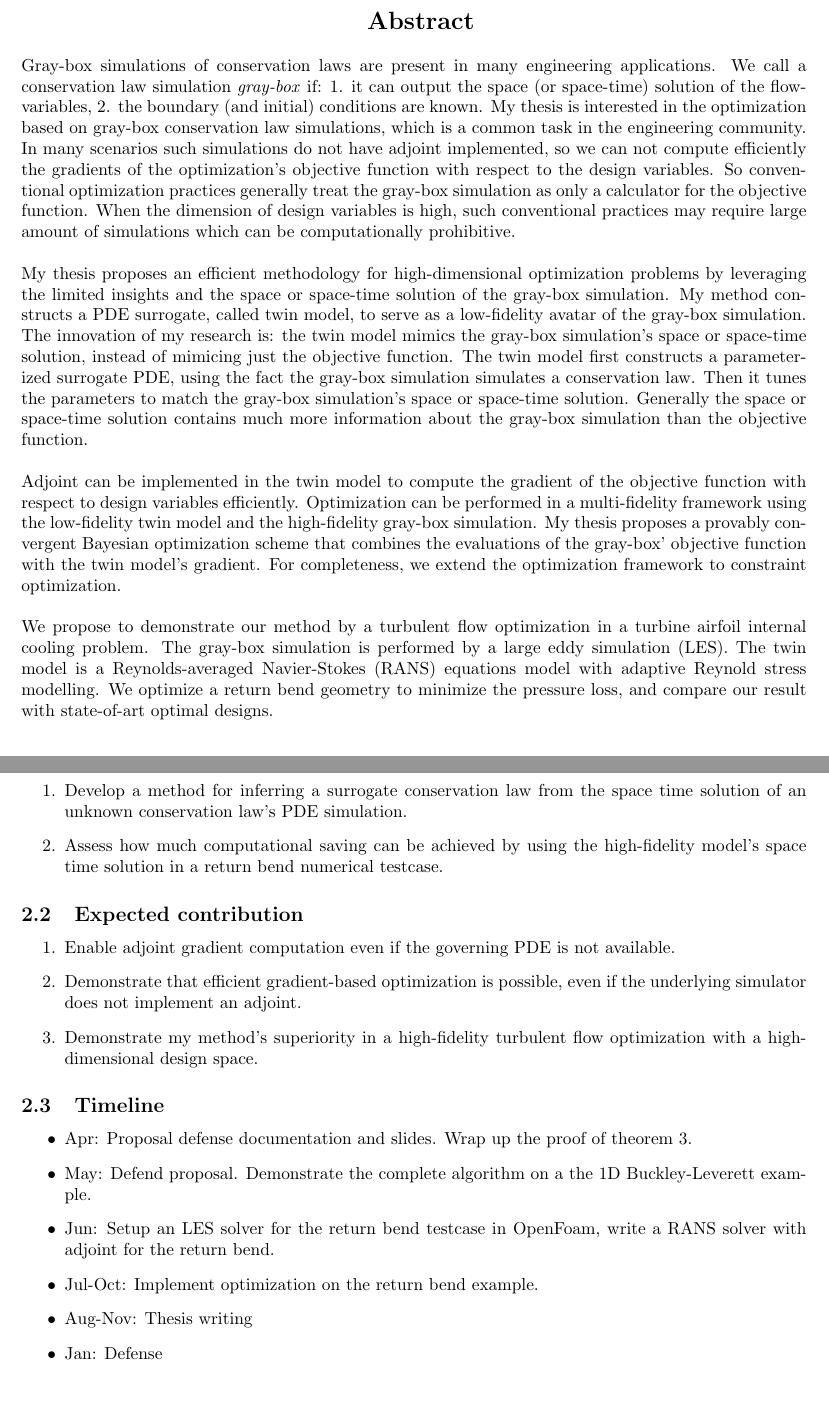
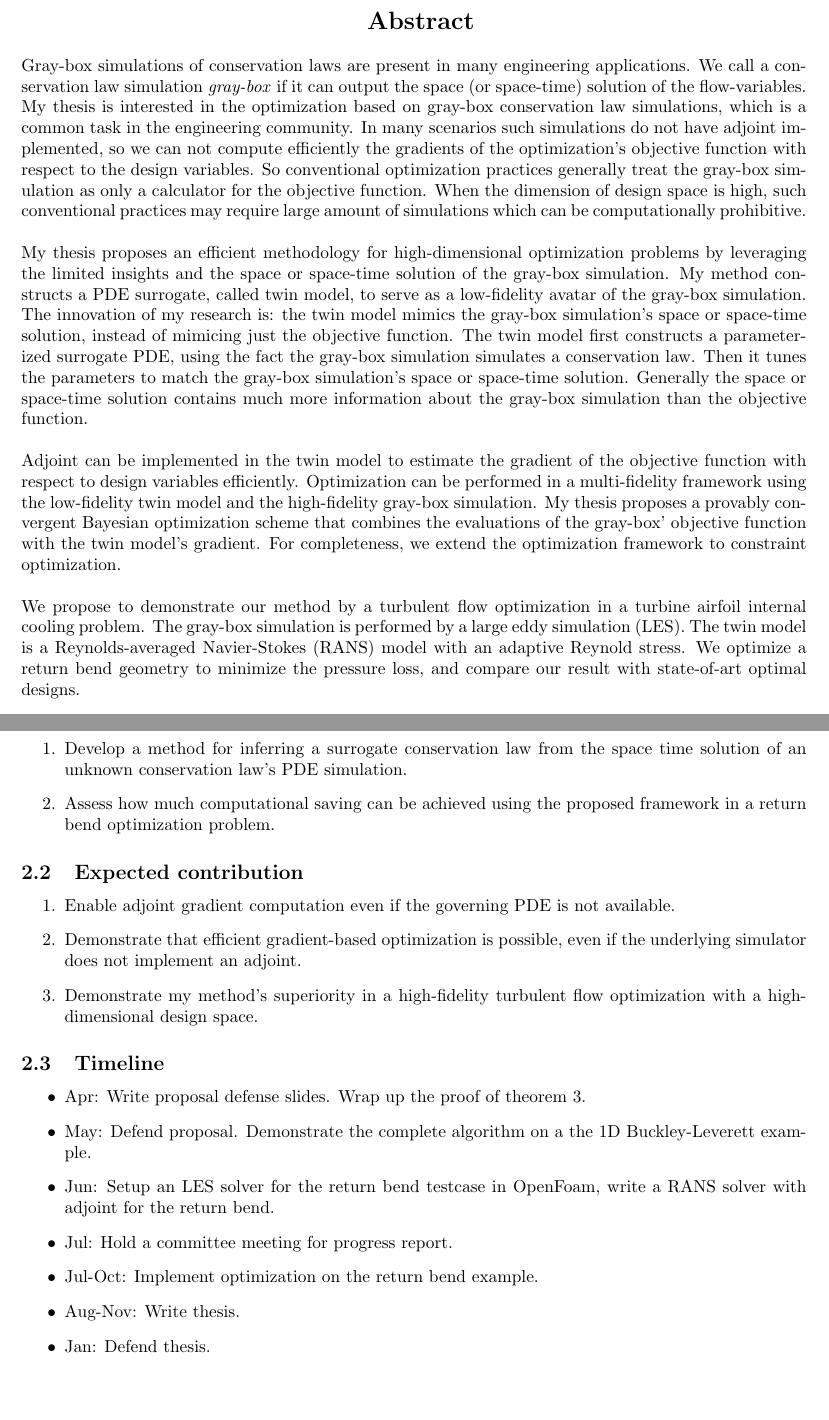
Before and after one commit to chicagohawk/thesis, a LaTeX document (proposal_defense.tex): two parts of pages 3 and 9 of 46, joined at a grey line, cut so that both start at the same text. Compiled offline with pdfLaTeX.

Commit message:
Apr 21 (4) 2015

```diff
--- a/proposal_defense.tex
+++ b/proposal_defense.tex
@@ -25,9 +25,8 @@ $$ $$
 
 \noindent Gray-box simulations of conservation laws are
 present in many engineering applications.
-We call a conservation law simulation \emph{gray-box} if: 1. it can output the space
-(or space-time) solution of the flow-variables, 2. the boundary (and initial) conditions
-are known.
+We call a conservation law simulation \emph{gray-box} if it can output the space
+(or space-time) solution of the flow-variables.
 My thesis is interested in the optimization based on gray-box conservation law simulations,
 which is a common task in the engineering community.
 In many scenarios such simulations do not have adjoint implemented,
@@ -35,7 +34,7 @@ so we can not compute efficiently the gradients of
 the optimization's objective function with respect to the design variables.
 So conventional optimization practices generally treat the gray-box simulation
 as only a calculator for the objective function.
-When the dimension of design variables is high,
+When the dimension of design space is high,
 such conventional practices may require large amount of simulations which can be
 computationally prohibitive.\\
 
@@ -53,7 +52,7 @@ Generally the space or space-time solution contains much more information
 about the gray-box simulation than the objective function.\\
 
 \noindent Adjoint can be implemented in the twin model to
-compute the gradient of the objective function with respect to design variables efficiently.
+estimate the gradient of the objective function with respect to design variables efficiently.
 Optimization can be performed in a multi-fidelity framework using the low-fidelity
 twin model and the high-fidelity gray-box simulation.
 My thesis proposes a provably convergent Bayesian optimization scheme that combines
@@ -65,7 +64,7 @@ For completeness, we extend the optimization framework to constraint optimizatio
 internal cooling problem. The gray-box
 simulation is performed by a large eddy simulation (LES).
 The twin model is a Reynolds-averaged Navier-Stokes (RANS)
-equations model with adaptive Reynold stress modelling. We optimize a return bend
+model with an adaptive Reynold stress. We optimize a return bend
 geometry to minimize the pressure loss, and compare our result with state-of-art
 optimal designs.
 
@@ -352,7 +351,8 @@ However, low-fidelity models may not be good representation of high-fidelity mod
 \begin{enumerate}
     \item Develop a method for inferring a surrogate conservation law
     from the space time solution of an unknown conservation law's PDE simulation.
-    \item Assess how much computational saving can be achieved by using the high-fidelity model's space time solution in  a return bend numerical testcase.
+    \item Assess how much computational saving can be achieved using
+    the proposed framework in a return bend optimization problem.
 \end{enumerate}
 
 \subsection{Expected contribution}
@@ -367,12 +367,13 @@ However, low-fidelity models may not be good representation of high-fidelity mod
 
 \subsection{Timeline}
 \begin{itemize}
-    \item Apr: Proposal defense documentation and slides. Wrap up the proof of theorem \ref{theorem: 2}.
+    \item Apr: Write proposal defense slides. Wrap up the proof of theorem \ref{theorem: 2}.
     \item May: Defend proposal. Demonstrate the complete algorithm on a the 1D Buckley-Leverett example.
     \item Jun: Setup an LES solver for the return bend testcase in OpenFoam, write a RANS solver with adjoint for the return bend.
+    \item Jul: Hold a committee meeting for progress report.
     \item Jul-Oct: Implement optimization on the return bend example.
-    \item Aug-Nov: Thesis writing
-    \item Jan: Defense
+    \item Aug-Nov: Write thesis.
+    \item Jan: Defend thesis.
 \end{itemize}
 
 \newpage
```
Also changed, not shown: proposal_defense.pdf, proposal_defense.tex (12 more changed lines), 3 other files.
